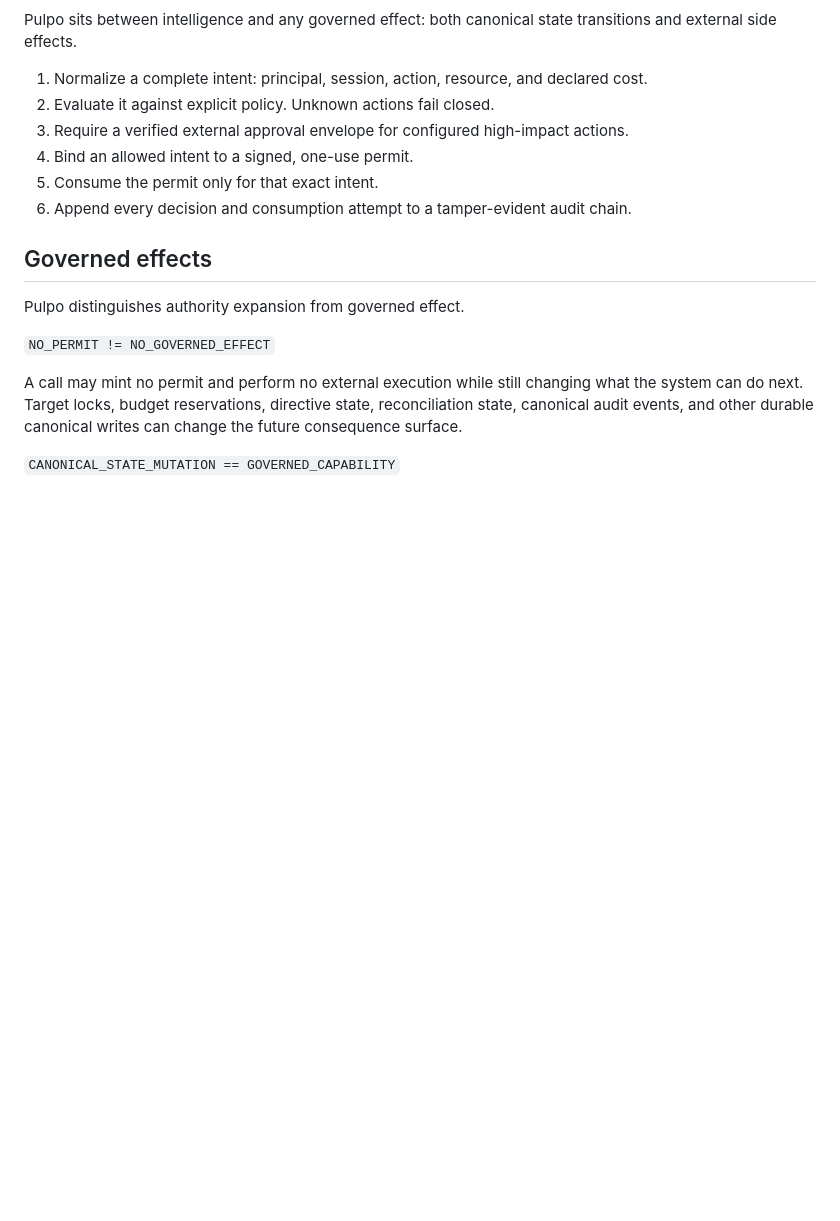
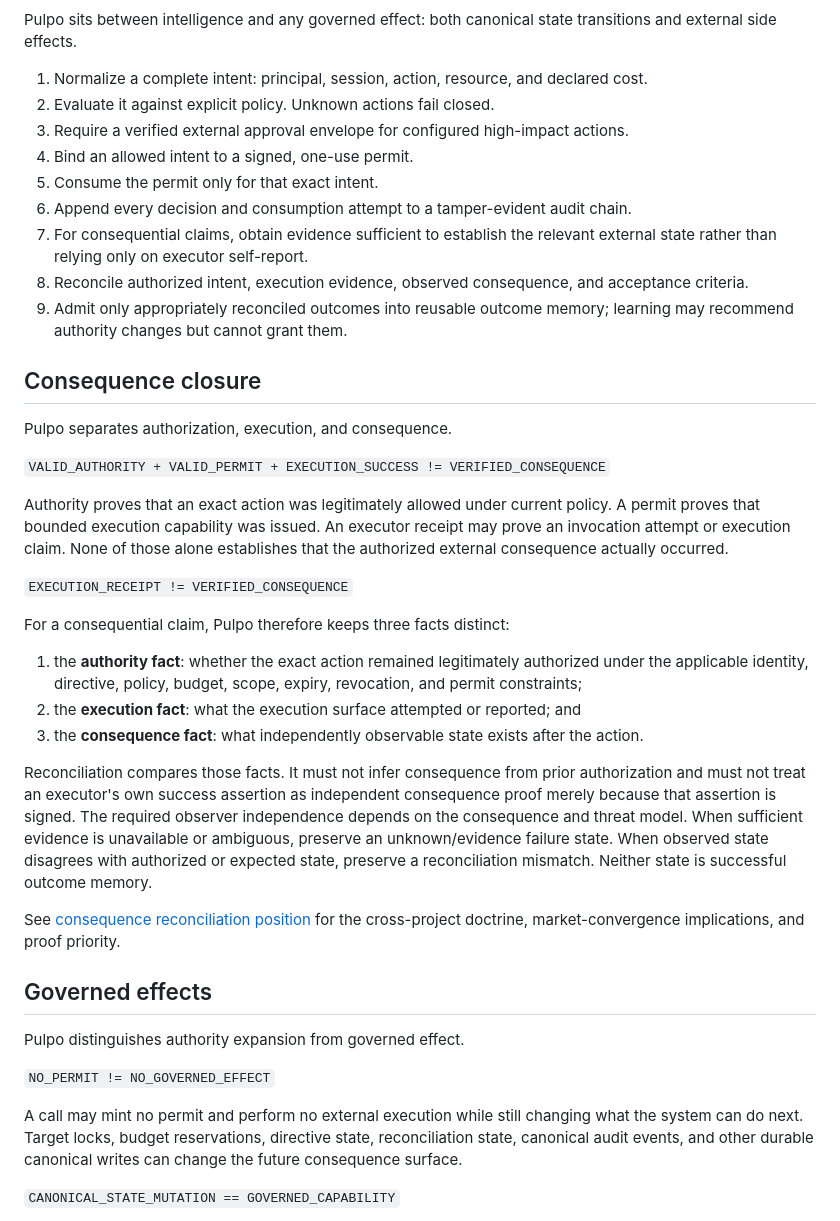
Before and after one commit to Ironnember/Pulpo1.0, a Markdown page: docs/ARCHITECTURE.md, the part around the change. Drawn GitHub-style; blank space fills up the shorter version.

Commit message:
docs: make consequence closure explicit in architecture

```diff
--- a/docs/ARCHITECTURE.md
+++ b/docs/ARCHITECTURE.md
@@ -9,6 +9,43 @@ transitions and external side effects.
 4. Bind an allowed intent to a signed, one-use permit.
 5. Consume the permit only for that exact intent.
 6. Append every decision and consumption attempt to a tamper-evident audit chain.
+7. For consequential claims, obtain evidence sufficient to establish the relevant external state rather than relying only on executor self-report.
+8. Reconcile authorized intent, execution evidence, observed consequence, and acceptance criteria.
+9. Admit only appropriately reconciled outcomes into reusable outcome memory; learning may recommend authority changes but cannot grant them.
+
+## Consequence closure
+
+Pulpo separates authorization, execution, and consequence.
+
+`VALID_AUTHORITY + VALID_PERMIT + EXECUTION_SUCCESS != VERIFIED_CONSEQUENCE`
+
+Authority proves that an exact action was legitimately allowed under current
+policy. A permit proves that bounded execution capability was issued. An executor
+receipt may prove an invocation attempt or execution claim. None of those alone
+establishes that the authorized external consequence actually occurred.
+
+`EXECUTION_RECEIPT != VERIFIED_CONSEQUENCE`
+
+For a consequential claim, Pulpo therefore keeps three facts distinct:
+
+1. the **authority fact**: whether the exact action remained legitimately
+   authorized under the applicable identity, directive, policy, budget, scope,
+   expiry, revocation, and permit constraints;
+2. the **execution fact**: what the execution surface attempted or reported; and
+3. the **consequence fact**: what independently observable state exists after
+   the action.
+
+Reconciliation compares those facts. It must not infer consequence from prior
+authorization and must not treat an executor's own success assertion as
+independent consequence proof merely because that assertion is signed. The
+required observer independence depends on the consequence and threat model. When
+sufficient evidence is unavailable or ambiguous, preserve an unknown/evidence
+failure state. When observed state disagrees with authorized or expected state,
+preserve a reconciliation mismatch. Neither state is successful outcome memory.
+
+See [consequence reconciliation position](CONSEQUENCE_RECONCILIATION_POSITION.md)
+for the cross-project doctrine, market-convergence implications, and proof
+priority.
 
 ## Governed effects
 
```
